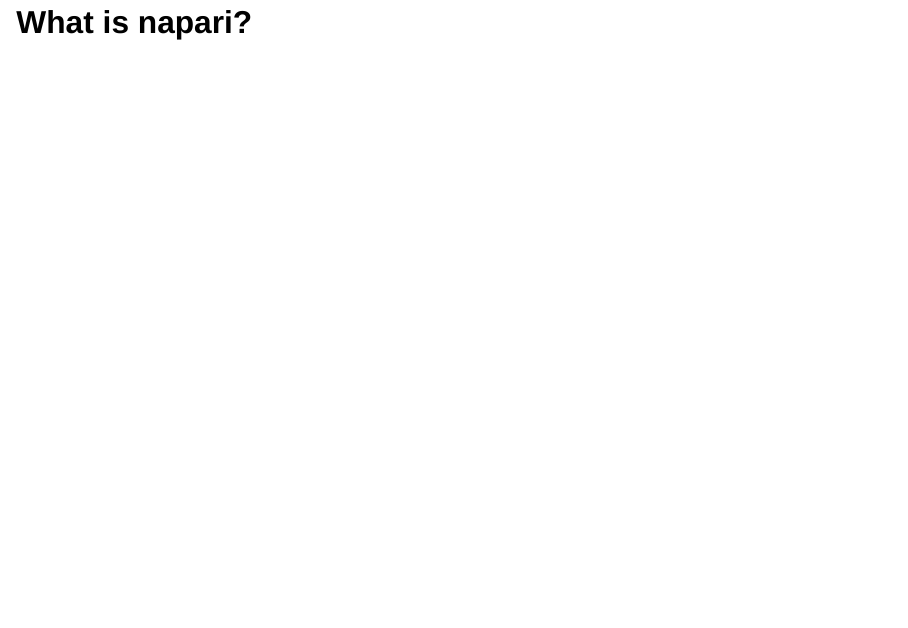
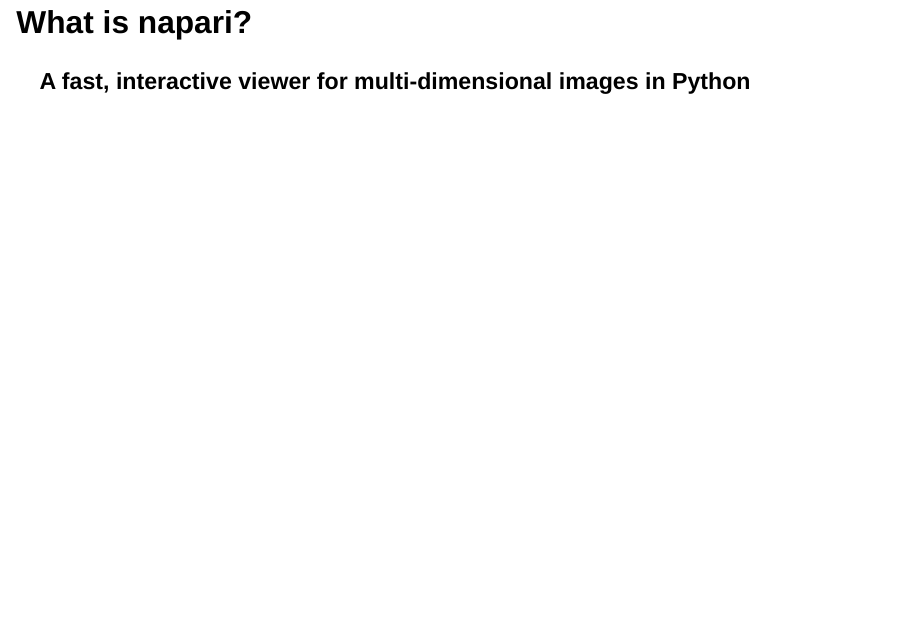
Before and after one commit to psobolewskiPhD/about-napari-slides, a Quarto document (index.qmd): page 1 of 24 before the commit and page 1 of 23 after it. Rendered offline with R 4.5, knitr and Pandoc in place of Quarto, with nearby package versions; drawn as Slidy slides in place of the format the file asks for; some code elsewhere in the file could not run offline.

Commit message:
one more try

```diff
--- a/index.qmd
+++ b/index.qmd
@@ -15,9 +15,10 @@
   cache: true
 ---
 
-# What is napari?
+---
+## What is napari?
 
-## A fast, interactive viewer for multi-dimensional images in Python
+### A fast, interactive viewer for multi-dimensional images in Python
 
 ## napari strengths
 
```
